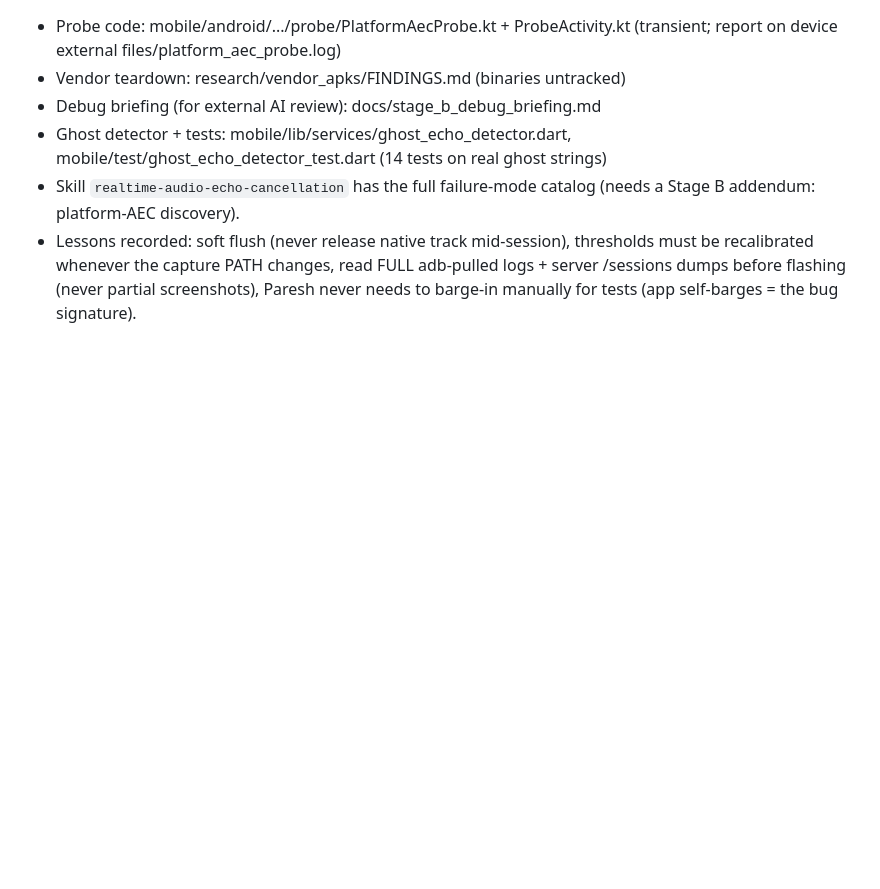
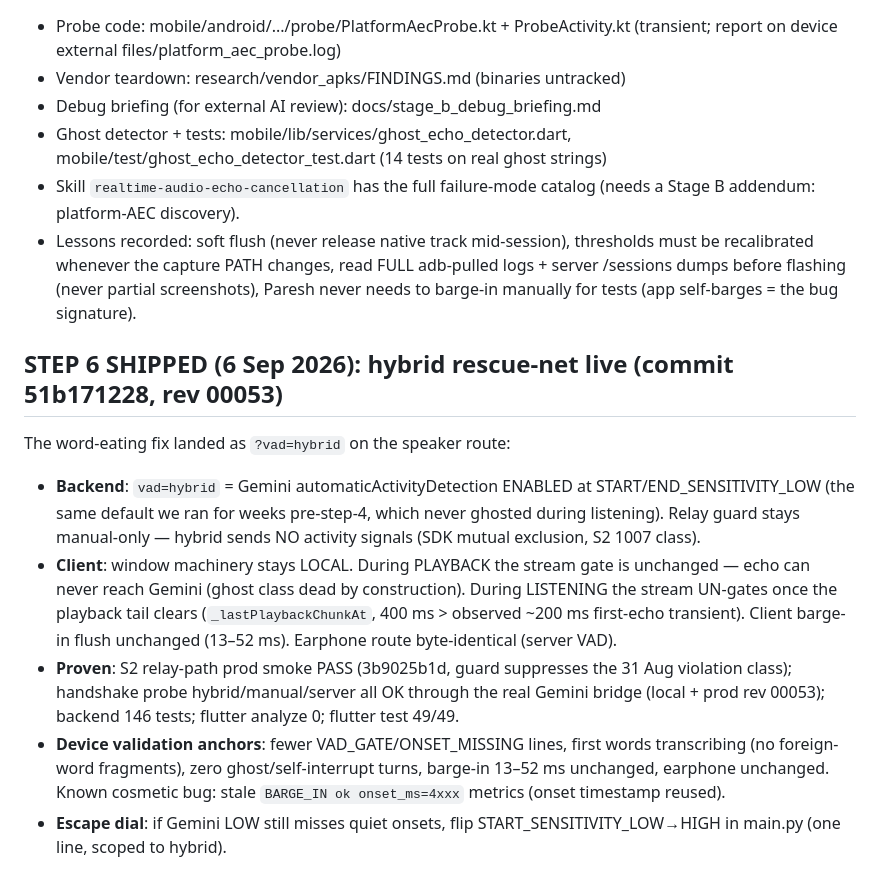
Before and after one commit to pareshnagore/Sirious, a Markdown page: docs/phase6_speaker_checkpoint.md, the part around the change. GitHub-like rendering; blank space fills up the shorter version.

Commit message:
docs(phase6): step 6 hybrid rescue-net shipped — checkpoint update

```diff
--- a/docs/phase6_speaker_checkpoint.md
+++ b/docs/phase6_speaker_checkpoint.md
@@ -98,3 +98,27 @@ are cheap and may make step 4 an upgrade instead of a rescue.
   adb-pulled logs + server /sessions dumps before flashing (never partial
   screenshots), Paresh never needs to barge-in manually for tests (app
   self-barges = the bug signature).
+
+## STEP 6 SHIPPED (6 Sep 2026): hybrid rescue-net live (commit 51b171228, rev 00053)
+
+The word-eating fix landed as `?vad=hybrid` on the speaker route:
+- **Backend**: `vad=hybrid` = Gemini automaticActivityDetection ENABLED at
+  START/END_SENSITIVITY_LOW (the same default we ran for weeks pre-step-4,
+  which never ghosted during listening). Relay guard stays manual-only —
+  hybrid sends NO activity signals (SDK mutual exclusion, S2 1007 class).
+- **Client**: window machinery stays LOCAL. During PLAYBACK the stream gate
+  is unchanged — echo can never reach Gemini (ghost class dead by
+  construction). During LISTENING the stream UN-gates once the playback
+  tail clears (`_lastPlaybackChunkAt`, 400 ms > observed ~200 ms first-echo
+  transient). Client barge-in flush unchanged (13–52 ms). Earphone route
+  byte-identical (server VAD).
+- **Proven**: S2 relay-path prod smoke PASS (3b9025b1d, guard suppresses the
+  31 Aug violation class); handshake probe hybrid/manual/server all OK
+  through the real Gemini bridge (local + prod rev 00053); backend 146
+  tests; flutter analyze 0; flutter test 49/49.
+- **Device validation anchors**: fewer VAD_GATE/ONSET_MISSING lines, first
+  words transcribing (no foreign-word fragments), zero ghost/self-interrupt
+  turns, barge-in 13–52 ms unchanged, earphone unchanged. Known cosmetic
+  bug: stale `BARGE_IN ok onset_ms=4xxx` metrics (onset timestamp reused).
+- **Escape dial**: if Gemini LOW still misses quiet onsets, flip
+  START_SENSITIVITY_LOW→HIGH in main.py (one line, scoped to hybrid).
```
